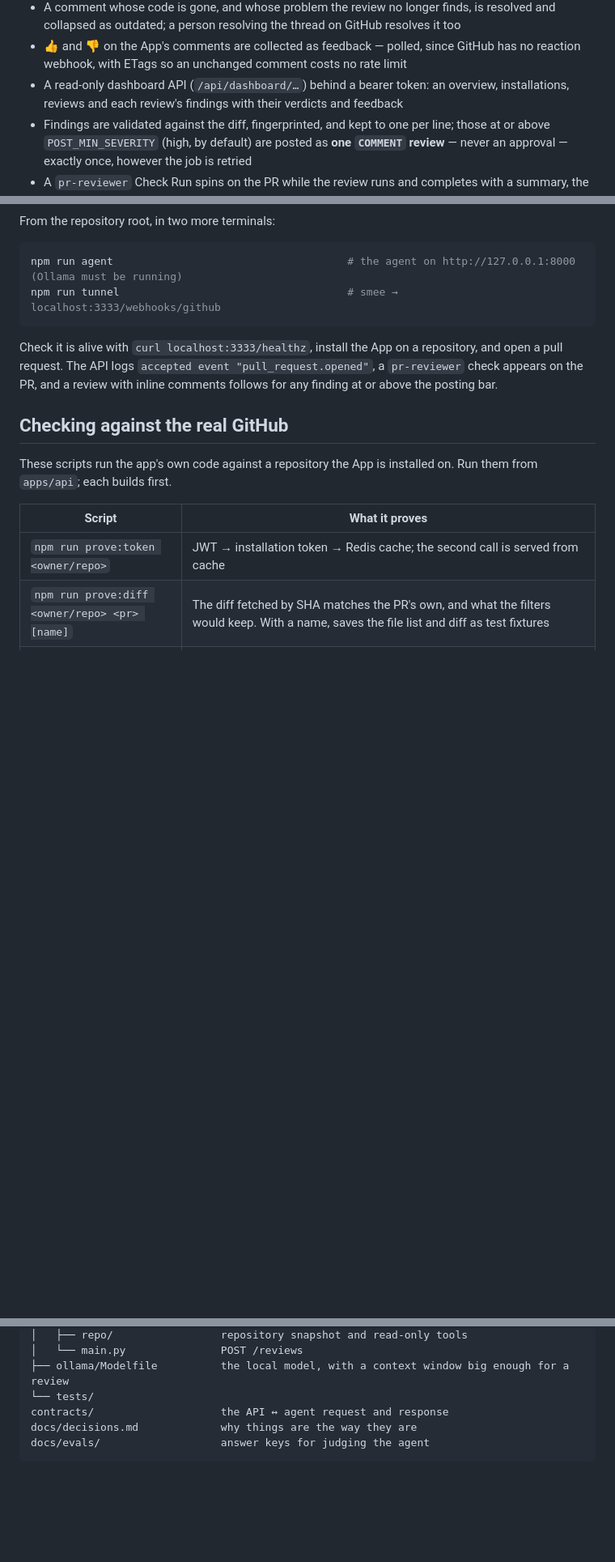
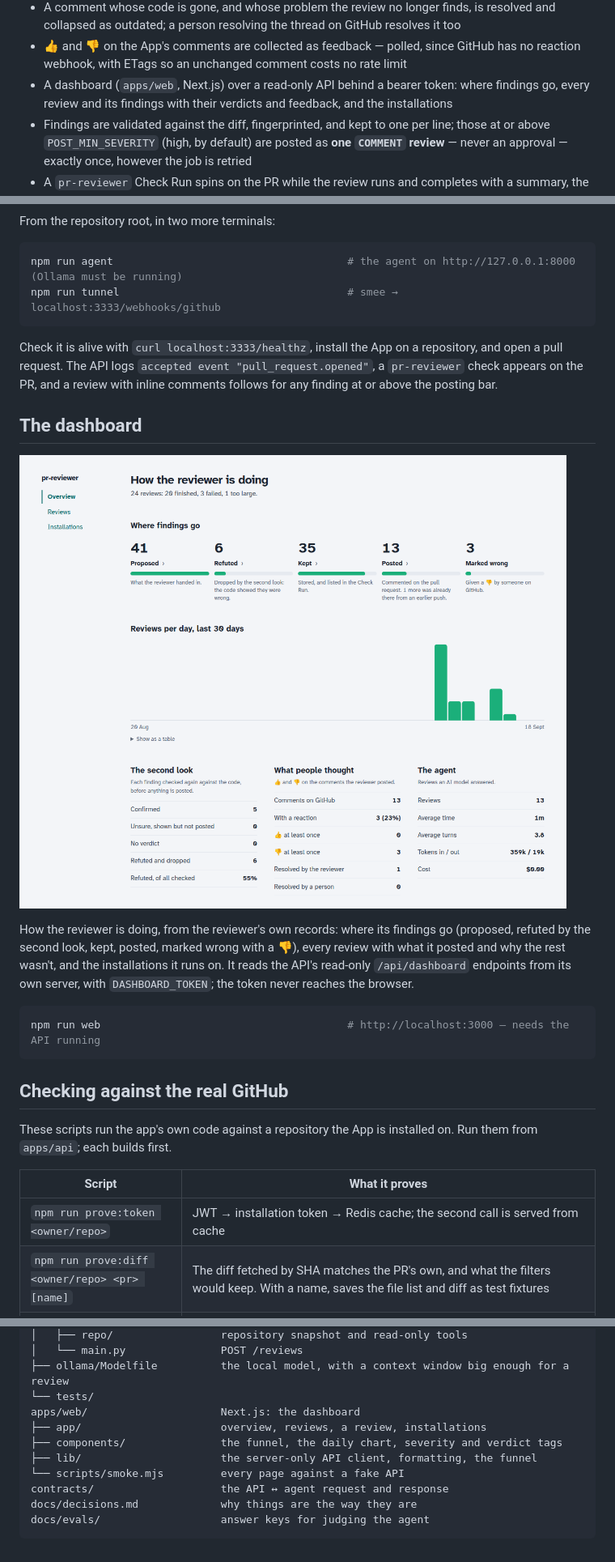
Before and after one commit to masabinhok/pr-reviewer, a Markdown page: README.md, 3 parts joined by grey strips. Shown at 81% size. Rendered like a GitHub page; pictures changed too: docs/images/dashboard.png (added); blank space fills up the shorter version.

Commit message:
docs: the dashboard in the README, with a screenshot on real data, and its decisions
Co-Authored-By: Claude Opus 5 <noreply@anthropic.com>

````diff
--- a/README.md
+++ b/README.md
@@ -42,8 +42,8 @@ What works today:
   collapsed as outdated; a person resolving the thread on GitHub resolves it too
 - 👍 and 👎 on the App's comments are collected as feedback — polled, since GitHub has no
   reaction webhook, with ETags so an unchanged comment costs no rate limit
-- A read-only dashboard API (`/api/dashboard/…`) behind a bearer token: an overview, installations,
-  reviews and each review's findings with their verdicts and feedback
+- A dashboard (`apps/web`, Next.js) over a read-only API behind a bearer token: where findings
+  go, every review and its findings with their verdicts and feedback, and the installations
 - Findings are validated against the diff, fingerprinted, and kept to one per line; those at
   or above `POST_MIN_SEVERITY` (high, by default) are posted as **one `COMMENT` review** —
   never an approval — exactly once, however the job is retried
@@ -224,6 +224,20 @@ open a pull request. The API logs `accepted event "pull_request.opened"`, a `pr-
 check appears on the PR, and a review with inline comments follows for any finding at or
 above the posting bar.
 
+## The dashboard
+
+![The dashboard's overview: 41 findings proposed, 6 refuted by the second look, 35 kept, 13 posted, 3 marked wrong; reviews per day; the second look, feedback and the agent](docs/images/dashboard.png)
+
+How the reviewer is doing, from the reviewer's own records: where its findings go (proposed,
+refuted by the second look, kept, posted, marked wrong with a 👎), every review with what it
+posted and why the rest wasn't, and the installations it runs on. It reads the API's
+read-only `/api/dashboard` endpoints from its own server, with `DASHBOARD_TOKEN`; the token
+never reaches the browser.
+
+```bash
+npm run web                                       # http://localhost:3000 — needs the API running
+```
+
 ## Checking against the real GitHub
 
 These scripts run the app's own code against a repository the App is installed on. Run
@@ -293,6 +311,11 @@ apps/agent/                   Python: the review agent
 │   └── main.py               POST /reviews
 ├── ollama/Modelfile          the local model, with a context window big enough for a review
 └── tests/
+apps/web/                     Next.js: the dashboard
+├── app/                      overview, reviews, a review, installations
+├── components/               the funnel, the daily chart, severity and verdict tags
+├── lib/                      the server-only API client, formatting, the funnel
+└── scripts/smoke.mjs         every page against a fake API
 contracts/                    the API ↔ agent request and response
 docs/decisions.md             why things are the way they are
 docs/evals/                   answer keys for judging the agent
````
Also changed, not shown: other parts of README.md (+4 -0 lines), docs/decisions.md (+29 -0 lines).
